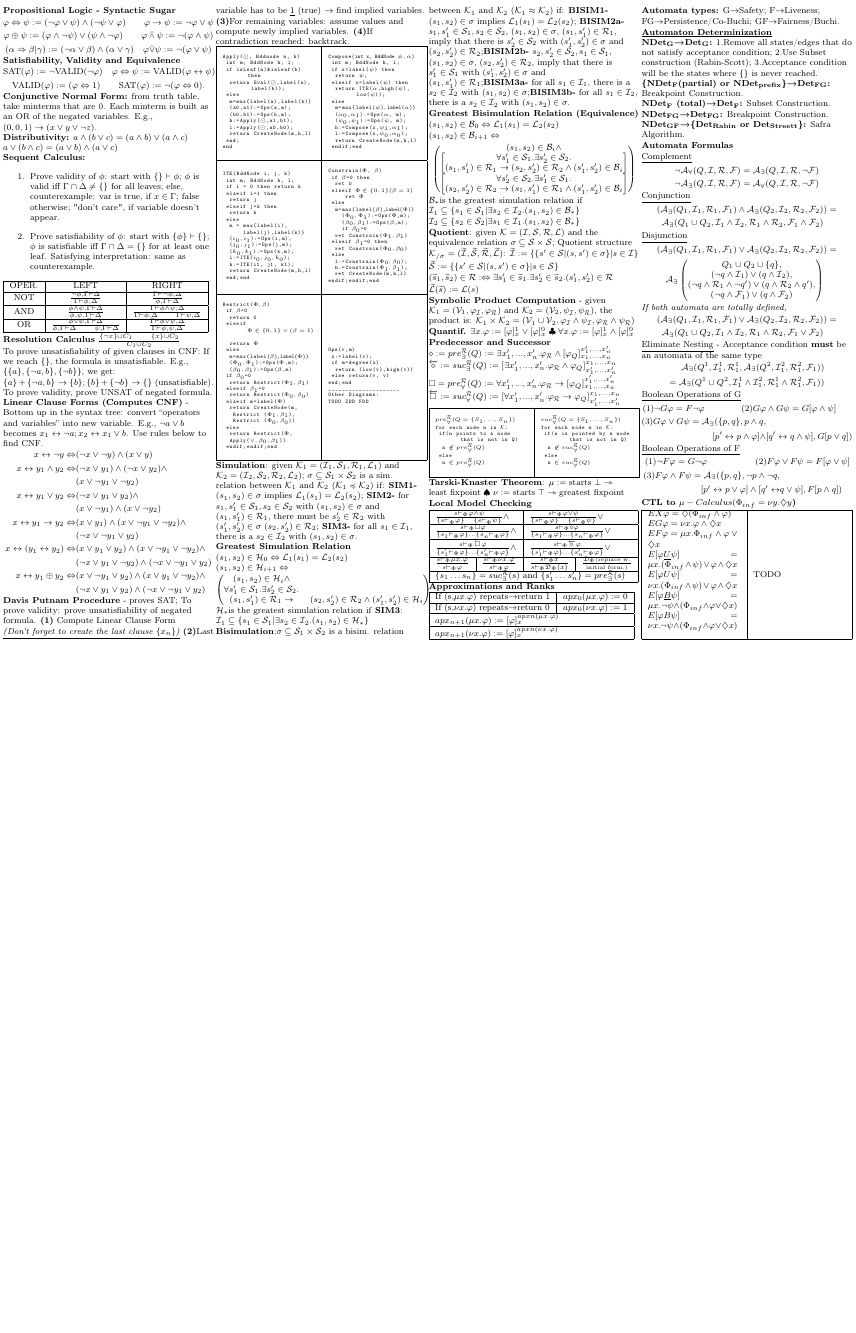
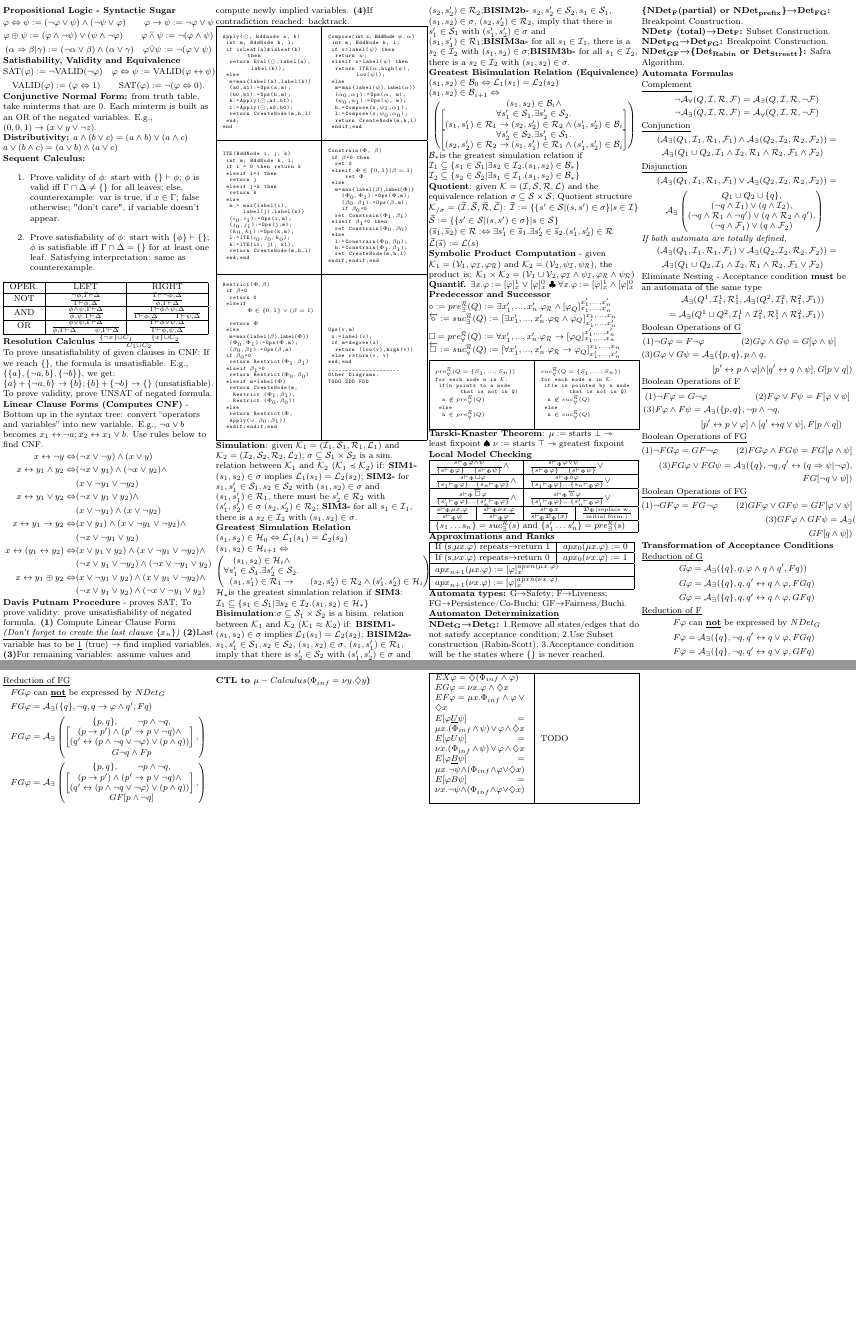
Before and after one commit to cpnogueira/VRS, a LaTeX document (VRSCheetSheet.tex): the whole page before the commit and pages 1 and 2 of 2 after it, the two joined at a grey line, the shorter picture padded with empty space. Compiled offline with pdfLaTeX.

Commit message:
Done first side of the sheet. Transformation of Acceptance Conditions is the last added part. Figures missing.

```diff
--- a/VRSCheetSheet.tex
+++ b/VRSCheetSheet.tex
@@ -453,8 +453,55 @@ Q_1 \cup Q_2 \cup \{q\},\\
 (3) F \varphi \wedge F \psi = \Ab_{\exists}(\{p,q\}, \neg p \wedge \neg q,&\qquad\qquad\\
 [p' \leftrightarrow p \vee \varphi] \wedge [q' \leftrightarrow & q \vee \psi],F[p \wedge q])
 \end{align*}
+\underline{Boolean Operations of FG}
+\begin{align*}
+(1)\neg FG \varphi = GF \neg \varphi\qquad(2)FG \varphi \wedge FG \psi = FG[\varphi \wedge \psi]\\
+(3) FG \varphi \vee FG \psi = \Ab_{\exists}(\{q\}, \neg q, q' \leftrightarrow (q \Rightarrow \psi | \neg \varphi),\\
+FG[\neg q \vee \psi])
+\end{align*}
+\underline{Boolean Operations of FG}
+\begin{align*}
+(1)\neg GF \varphi = FG \neg \varphi \qquad(2)GF \varphi \vee GF \psi = GF[\varphi \vee \psi]\\
+(3) GF \varphi \wedge GF \psi = \Ab_{\exists}&(\{q\}, \neg q, q' \leftrightarrow (q \Rightarrow \neg \psi | \varphi),\\
+GF[q \wedge \psi])
+\end{align*}
+\textbf{Transformation of Acceptance Conditions}
+\underline{Reduction of G}
+\begin{align*}
+G\varphi &= \Ab_{\exists}(\{q\},q,\varphi \wedge q \wedge q',F q))\\
+G\varphi &= \Ab_{\exists}(\{q\},q, q' \leftrightarrow q \wedge \varphi,FG q) \\
+G\varphi &= \Ab_{\exists}(\{q\},q, q' \leftrightarrow q \wedge \varphi,GF q)
+\end{align*}
+\underline{Reduction of F}
+\begin{align*}
+F\varphi &\text{ can \textbf{\underline{not}} be expressed by } NDet_G\\
+F\varphi &= \Ab_{\exists}(\{q\},\neg q, q' \leftrightarrow q \vee \varphi,FG q) \\
+F\varphi &= \Ab_{\exists}(\{q\},\neg q, q' \leftrightarrow q \vee \varphi,GF q)
+\end{align*}
+\underline{Reduction of FG}
+\begin{align*}
+FG\varphi &\text{ can \textbf{\underline{not}} be expressed by } NDet_G\\
+FG\varphi &= \Ab_{\exists}(\{q\},\neg q, q \rightarrow \varphi \wedge q',F q) \\
+FG\varphi &= \Ab_{\exists} \begin{pmatrix}
+\{p,q\},\qquad \neg p \wedge \neg q,\\
+	\begin{bmatrix}
+(p \rightarrow p') \wedge (p' \rightarrow p \vee \neg q) \wedge \\
+(q' \leftrightarrow (p \wedge \neg q \vee \neg \varphi) \vee (p \wedge q))
+    \end{bmatrix},\\
+    G \neg q \wedge F p
+\end{pmatrix}\\
+FG\varphi &= \Ab_{\exists} \begin{pmatrix}
+\{p,q\},\qquad \neg p \wedge \neg q,\\
+	\begin{bmatrix}
+(p \rightarrow p') \wedge (p' \rightarrow p \vee \neg q) \wedge \\
+(q' \leftrightarrow (p \wedge \neg q \vee \neg \varphi) \vee (p \wedge q))
+    \end{bmatrix},\\
+    GF[p \wedge \neg q]
+\end{pmatrix}
+\end{align*}
 
-%%%%%%%%%%%%%%%%%%%%%%%%%%%%%%%%%%%%%%%%%%%%%%%%%%%%%%%%%%%%%%%%%%%%%%%%
+
+%%%%%%%%%%%%%%%%%%%%%%%%%%%%%%%%%%%%%%
 %%%%%%%%%%%%%%%%%%% Other side of the previous sheet! %%%%%%%%%%%%%%%%%%
 %%%%%%%%%%%%%%%%%%%%%%%%%%%%%%%%%%%%%%%%%%%%%%%%%%%%%%%%%%%%%%%%%%%%%%%%
 %Defining first the boxes content
```
